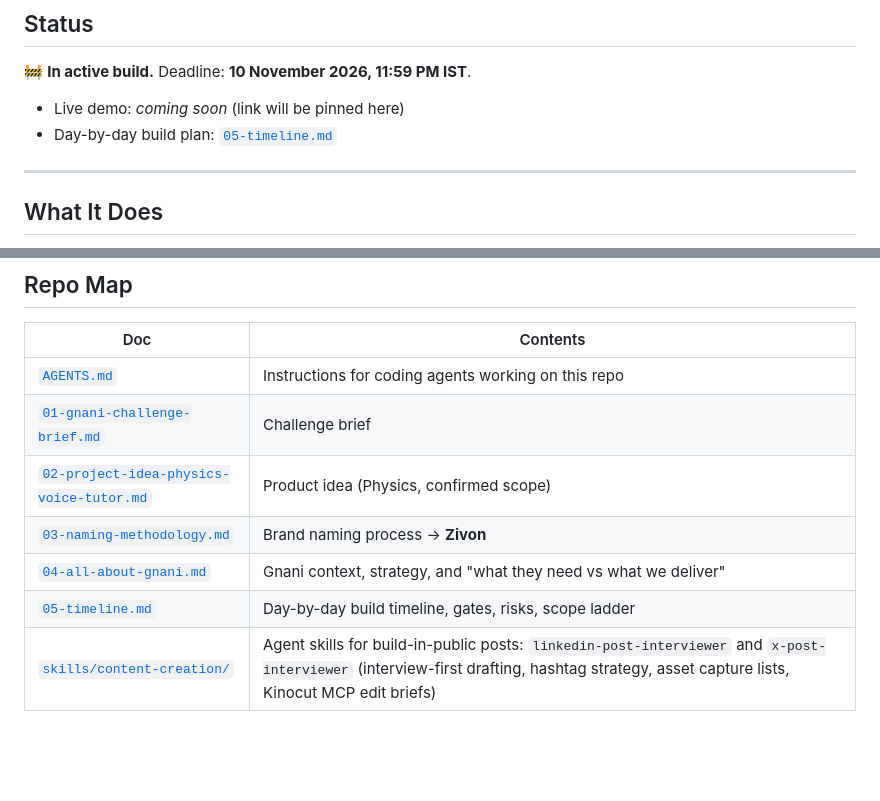
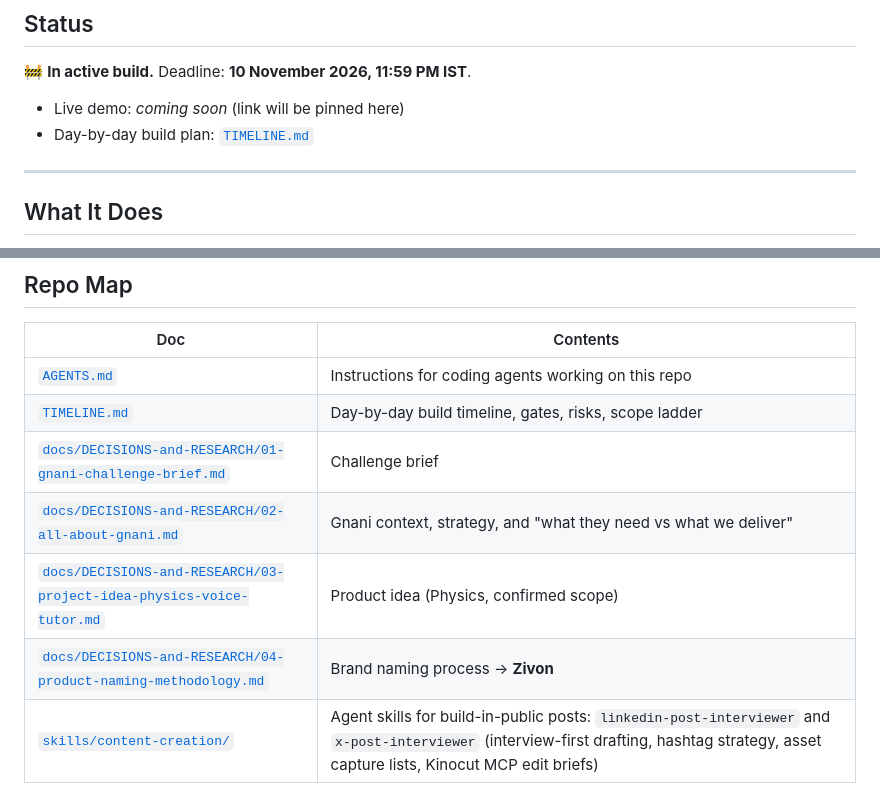
Before and after one commit to architgore050/zivon, a Markdown page: README.md, 2 parts joined by grey strips. Rendered like a GitHub page; blank space fills up the shorter version.

Commit message:
corrected stale doc references: docs now in docs/DECISIONS-and-RESEARCH, timeline moved to root TIMELINE.md

```diff
--- a/README.md
+++ b/README.md
@@ -15,7 +15,7 @@ Built for the **Great Indian AI Internship Challenge** (Gnani AI) on Gnani's sov
 🚧 **In active build.** Deadline: **10 November 2026, 11:59 PM IST**.
 
 - Live demo: *coming soon* (link will be pinned here)
-- Day-by-day build plan: [`05-timeline.md`](05-timeline.md)
+- Day-by-day build plan: [`TIMELINE.md`](TIMELINE.md)
 
 ---
 
@@ -62,11 +62,11 @@ Built for the **Great Indian AI Internship Challenge** (Gnani AI) on Gnani's sov
 | Doc | Contents |
 |---|---|
 | [`AGENTS.md`](AGENTS.md) | Instructions for coding agents working on this repo |
-| [`01-gnani-challenge-brief.md`](01-gnani-challenge-brief.md) | Challenge brief |
-| [`02-project-idea-physics-voice-tutor.md`](02-project-idea-physics-voice-tutor.md) | Product idea (Physics, confirmed scope) |
-| [`03-naming-methodology.md`](03-naming-methodology.md) | Brand naming process → **Zivon** |
-| [`04-all-about-gnani.md`](04-all-about-gnani.md) | Gnani context, strategy, and "what they need vs what we deliver" |
-| [`05-timeline.md`](05-timeline.md) | Day-by-day build timeline, gates, risks, scope ladder |
+| [`TIMELINE.md`](TIMELINE.md) | Day-by-day build timeline, gates, risks, scope ladder |
+| [`docs/DECISIONS-and-RESEARCH/01-gnani-challenge-brief.md`](docs/DECISIONS-and-RESEARCH/01-gnani-challenge-brief.md) | Challenge brief |
+| [`docs/DECISIONS-and-RESEARCH/02-all-about-gnani.md`](docs/DECISIONS-and-RESEARCH/02-all-about-gnani.md) | Gnani context, strategy, and "what they need vs what we deliver" |
+| [`docs/DECISIONS-and-RESEARCH/03-project-idea-physics-voice-tutor.md`](docs/DECISIONS-and-RESEARCH/03-project-idea-physics-voice-tutor.md) | Product idea (Physics, confirmed scope) |
+| [`docs/DECISIONS-and-RESEARCH/04-product-naming-methodology.md`](docs/DECISIONS-and-RESEARCH/04-product-naming-methodology.md) | Brand naming process → **Zivon** |
 | [`skills/content-creation/`](skills/content-creation/) | Agent skills for build-in-public posts: `linkedin-post-interviewer` and `x-post-interviewer` (interview-first drafting, hashtag strategy, asset capture lists, Kinocut MCP edit briefs) |
 
 ## Engineering Process
```
Also changed, not shown: AGENTS.md (+5 -3 lines).
